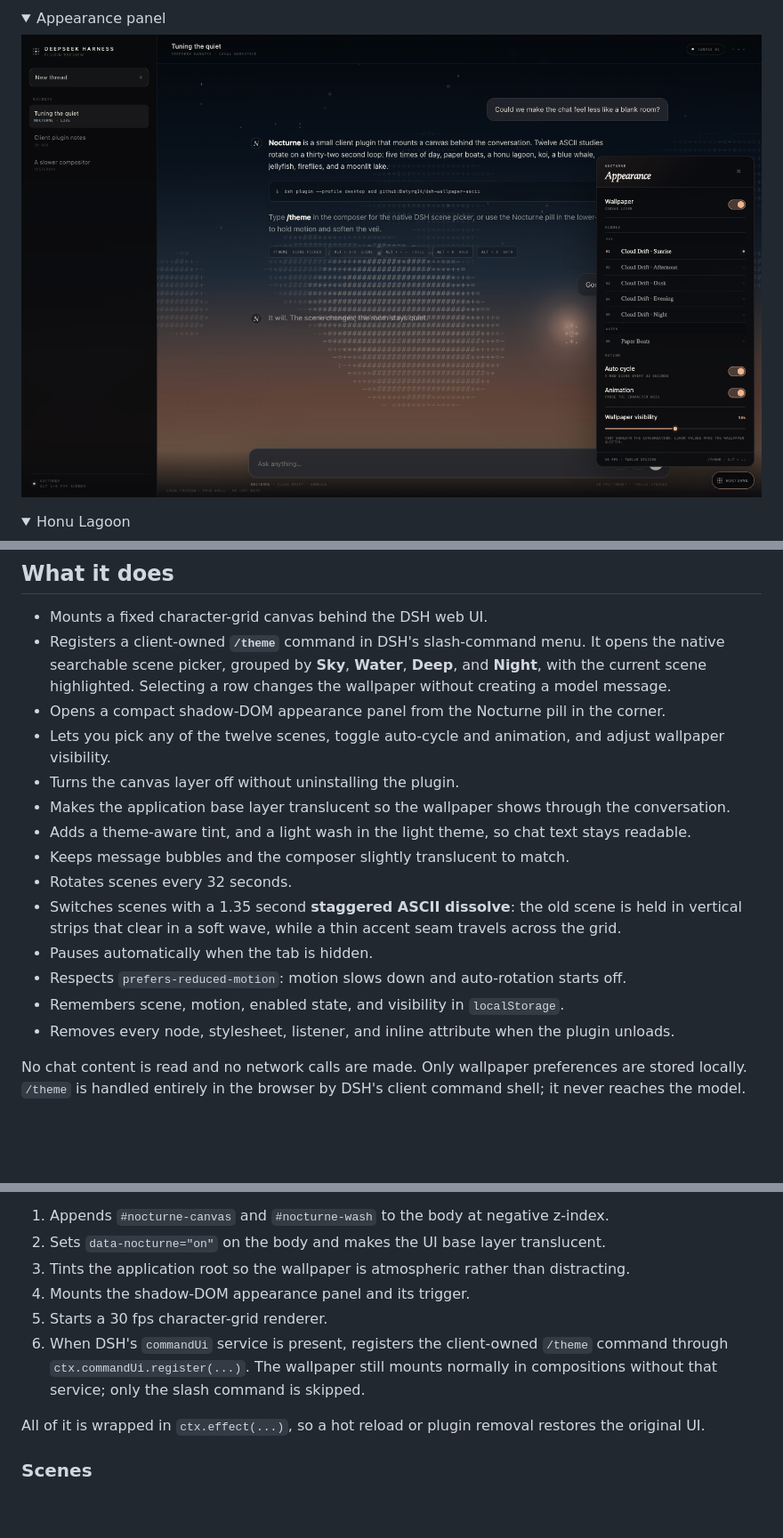
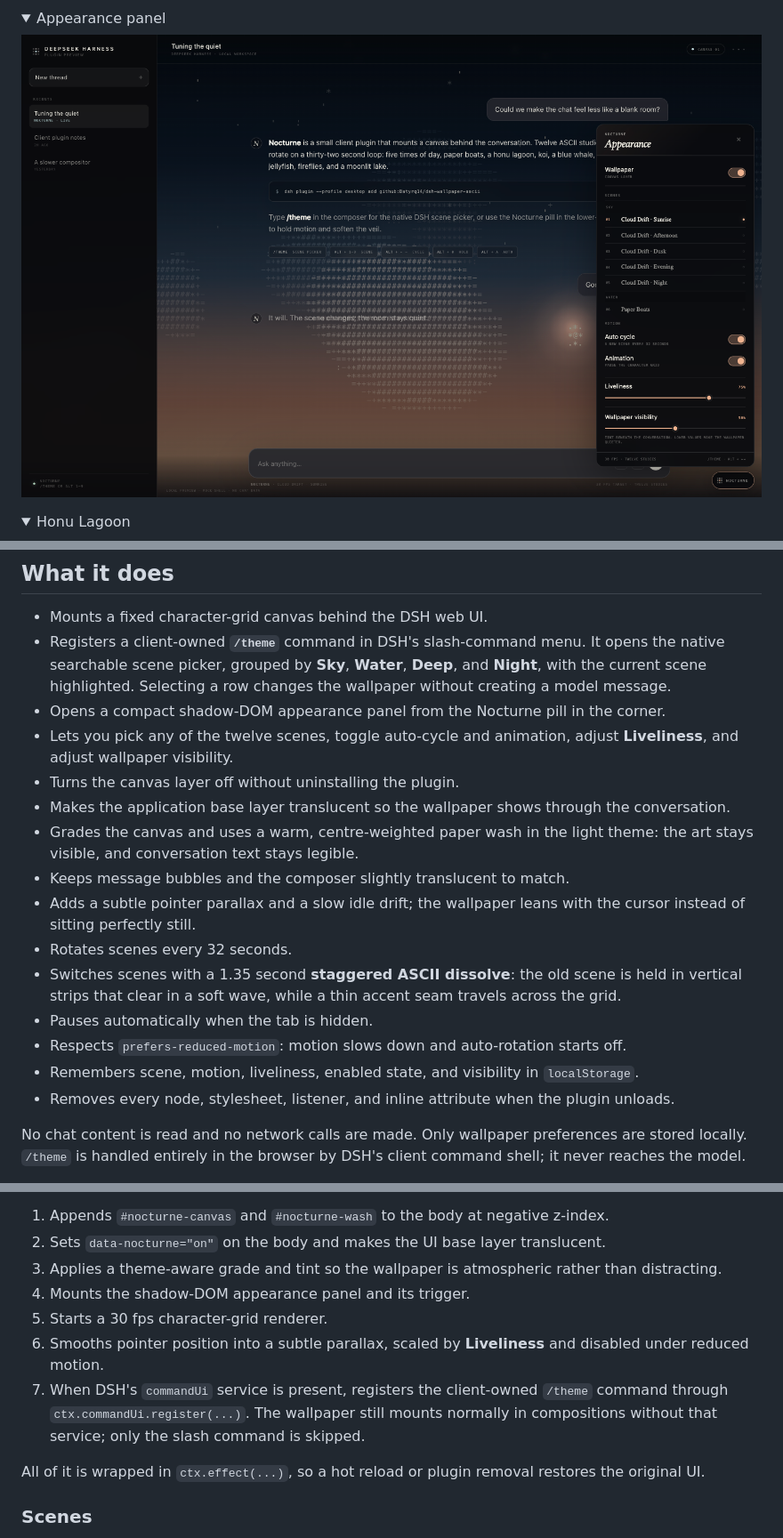
Before and after one commit to Batyrq14/dsh-wallpaper-ascii, a Markdown page: README.md, 3 parts joined by grey strips. Shown: that part at 89% size. Drawn GitHub-style; pictures changed too: docs/preview-panel.png; folded sections open; blank space fills up the shorter version.

Commit message:
fix: keep wallpaper visible in light theme and add liveliness

```diff
--- a/README.md
+++ b/README.md
@@ -45,16 +52,17 @@ Everything is drawn on a single full-screen canvas at a capped 30 fps. Type **`/
 - Mounts a fixed character-grid canvas behind the DSH web UI.
 - Registers a client-owned **`/theme`** command in DSH's slash-command menu. It opens the native searchable scene picker, grouped by **Sky**, **Water**, **Deep**, and **Night**, with the current scene highlighted. Selecting a row changes the wallpaper without creating a model message.
 - Opens a compact shadow-DOM appearance panel from the Nocturne pill in the corner.
-- Lets you pick any of the twelve scenes, toggle auto-cycle and animation, and adjust wallpaper visibility.
+- Lets you pick any of the twelve scenes, toggle auto-cycle and animation, adjust **Liveliness**, and adjust wallpaper visibility.
 - Turns the canvas layer off without uninstalling the plugin.
 - Makes the application base layer translucent so the wallpaper shows through the conversation.
-- Adds a theme-aware tint, and a light wash in the light theme, so chat text stays readable.
+- Grades the canvas and uses a warm, centre-weighted paper wash in the light theme: the art stays visible, and conversation text stays legible.
 - Keeps message bubbles and the composer slightly translucent to match.
+- Adds a subtle pointer parallax and a slow idle drift; the wallpaper leans with the cursor instead of sitting perfectly still.
 - Rotates scenes every 32 seconds.
 - Switches scenes with a 1.35 second **staggered ASCII dissolve**: the old scene is held in vertical strips that clear in a soft wave, while a thin accent seam travels across the grid.
 - Pauses automatically when the tab is hidden.
 - Respects `prefers-reduced-motion`: motion slows down and auto-rotation starts off.
-- Remembers scene, motion, enabled state, and visibility in `localStorage`.
+- Remembers scene, motion, liveliness, enabled state, and visibility in `localStorage`.
 - Removes every node, stylesheet, listener, and inline attribute when the plugin unloads.
 
 No chat content is read and no network calls are made. Only wallpaper preferences are stored locally. `/theme` is handled entirely in the browser by DSH's client command shell; it never reaches the model.
@@ -149,10 +160,11 @@ At mount time the browser half:
 
 1. Appends `#nocturne-canvas` and `#nocturne-wash` to the body at negative z-index.
 2. Sets `data-nocturne="on"` on the body and makes the UI base layer translucent.
-3. Tints the application root so the wallpaper is atmospheric rather than distracting.
+3. Applies a theme-aware grade and tint so the wallpaper is atmospheric rather than distracting.
 4. Mounts the shadow-DOM appearance panel and its trigger.
 5. Starts a 30 fps character-grid renderer.
-6. When DSH's `commandUi` service is present, registers the client-owned `/theme` command through `ctx.commandUi.register(...)`. The wallpaper still mounts normally in compositions without that service; only the slash command is skipped.
+6. Smooths pointer position into a subtle parallax, scaled by **Liveliness** and disabled under reduced motion.
+7. When DSH's `commandUi` service is present, registers the client-owned `/theme` command through `ctx.commandUi.register(...)`. The wallpaper still mounts normally in compositions without that service; only the slash command is skipped.
 
 All of it is wrapped in `ctx.effect(...)`, so a hot reload or plugin removal restores the original UI.
 
```
Also changed, not shown: other parts of README.md (+17 -4 lines), docs/preview-light.png (added), 2 other files.
